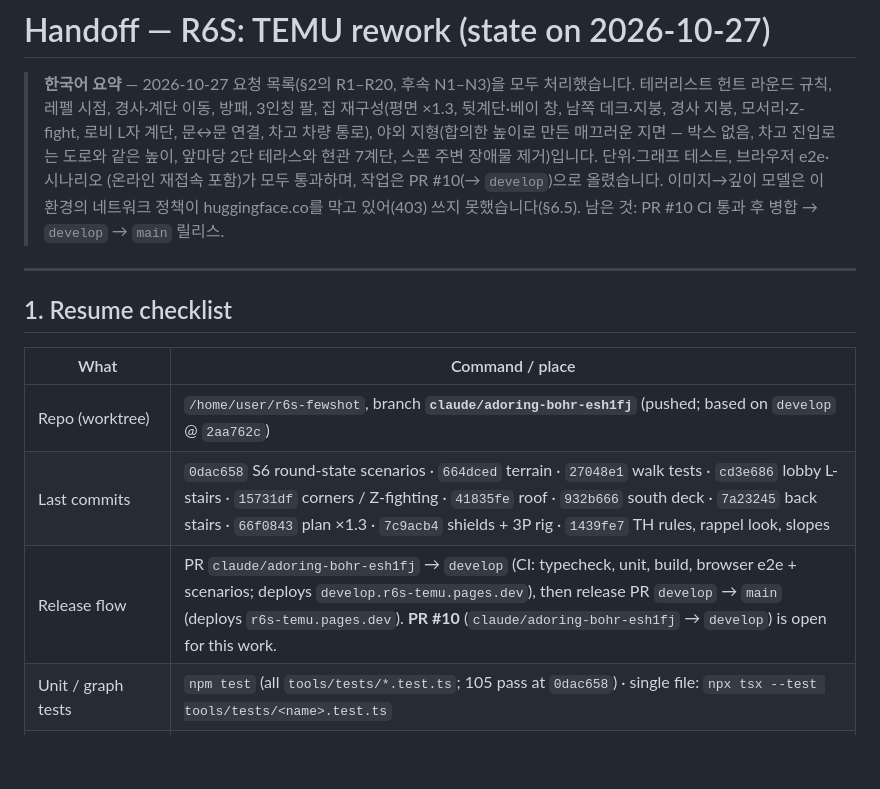
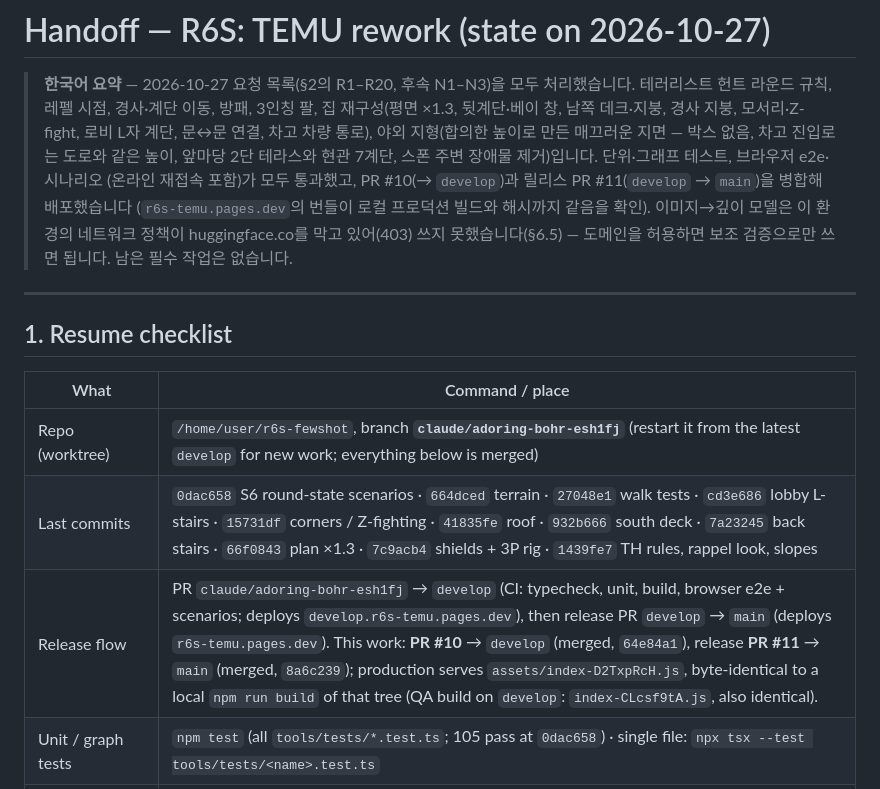
Before and after one commit to Toddoward/lowbudget-r6s, a Markdown page: docs/HANDOFF.md, the part around the change. Rendered like a GitHub page; blank space fills up the shorter version.

Commit message:
Handoff: PR #10 and the release PR #11 merged; production bundle checked against a local build
Co-Authored-By: Claude Opus 5.5 <noreply@anthropic.com>
Claude-Session: https://claude.ai/code/session_01Ests53BizZeDjYiu8CpRiP

```diff
--- a/docs/HANDOFF.md
+++ b/docs/HANDOFF.md
@@ -4,8 +4,9 @@
 > 레펠 시점, 경사·계단 이동, 방패, 3인칭 팔, 집 재구성(평면 ×1.3, 뒷계단·베이 창, 남쪽 데크·지붕, 경사 지붕, 모서리·Z-fight,
 > 로비 L자 계단, 문↔문 연결, 차고 차량 통로), 야외 지형(합의한 높이로 만든 매끄러운 지면 — 박스 없음, 차고 진입로는 도로와
 > 같은 높이, 앞마당 2단 테라스와 현관 7계단, 스폰 주변 장애물 제거)입니다. 단위·그래프 테스트, 브라우저 e2e·시나리오
-> (온라인 재접속 포함)가 모두 통과하며, 작업은 PR #10(→ `develop`)으로 올렸습니다. 이미지→깊이 모델은 이 환경의 네트워크
-> 정책이 huggingface.co를 막고 있어(403) 쓰지 못했습니다(§6.5). 남은 것: PR #10 CI 통과 후 병합 → `develop` → `main` 릴리스.
+> (온라인 재접속 포함)가 모두 통과했고, PR #10(→ `develop`)과 릴리스 PR #11(`develop` → `main`)을 병합해 배포했습니다
+> (`r6s-temu.pages.dev`의 번들이 로컬 프로덕션 빌드와 해시까지 같음을 확인). 이미지→깊이 모델은 이 환경의 네트워크 정책이
+> huggingface.co를 막고 있어(403) 쓰지 못했습니다(§6.5) — 도메인을 허용하면 보조 검증으로만 쓰면 됩니다. 남은 필수 작업은 없습니다.
 
 ---
 
@@ -13,9 +14,9 @@
 
 | What | Command / place |
 |---|---|
-| Repo (worktree) | `/home/user/r6s-fewshot`, branch **`claude/adoring-bohr-esh1fj`** (pushed; based on `develop` @ `2aa762c`) |
+| Repo (worktree) | `/home/user/r6s-fewshot`, branch **`claude/adoring-bohr-esh1fj`** (restart it from the latest `develop` for new work; everything below is merged) |
 | Last commits | `0dac658` S6 round-state scenarios · `664dced` terrain · `27048e1` walk tests · `cd3e686` lobby L-stairs · `15731df` corners / Z-fighting · `41835fe` roof · `932b666` south deck · `7a23245` back stairs · `66f0843` plan ×1.3 · `7c9acb4` shields + 3P rig · `1439fe7` TH rules, rappel look, slopes |
-| Release flow | PR `claude/adoring-bohr-esh1fj` → `develop` (CI: typecheck, unit, build, browser e2e + scenarios; deploys `develop.r6s-temu.pages.dev`), then release PR `develop` → `main` (deploys `r6s-temu.pages.dev`). **PR #10** (`claude/adoring-bohr-esh1fj` → `develop`) is open for this work. |
+| Release flow | PR `claude/adoring-bohr-esh1fj` → `develop` (CI: typecheck, unit, build, browser e2e + scenarios; deploys `develop.r6s-temu.pages.dev`), then release PR `develop` → `main` (deploys `r6s-temu.pages.dev`). This work: **PR #10** → `develop` (merged, `64e84a1`), release **PR #11** → `main` (merged, `8a6c239`); production serves `assets/index-D2TxpRcH.js`, byte-identical to a local `npm run build` of that tree (QA build on `develop`: `index-CLcsf9tA.js`, also identical). |
 | Unit / graph tests | `npm test` (all `tools/tests/*.test.ts`; 105 pass at `0dac658`) · single file: `npx tsx --test tools/tests/<name>.test.ts` |
 | Typecheck | `npx tsc --noEmit -p .` |
 | QA build + preview | `VITE_QA=1 npx vite build --outDir dist-qa` then `npx vite preview --outDir dist-qa --port 4173 --strictPort` (run in background) |
```
